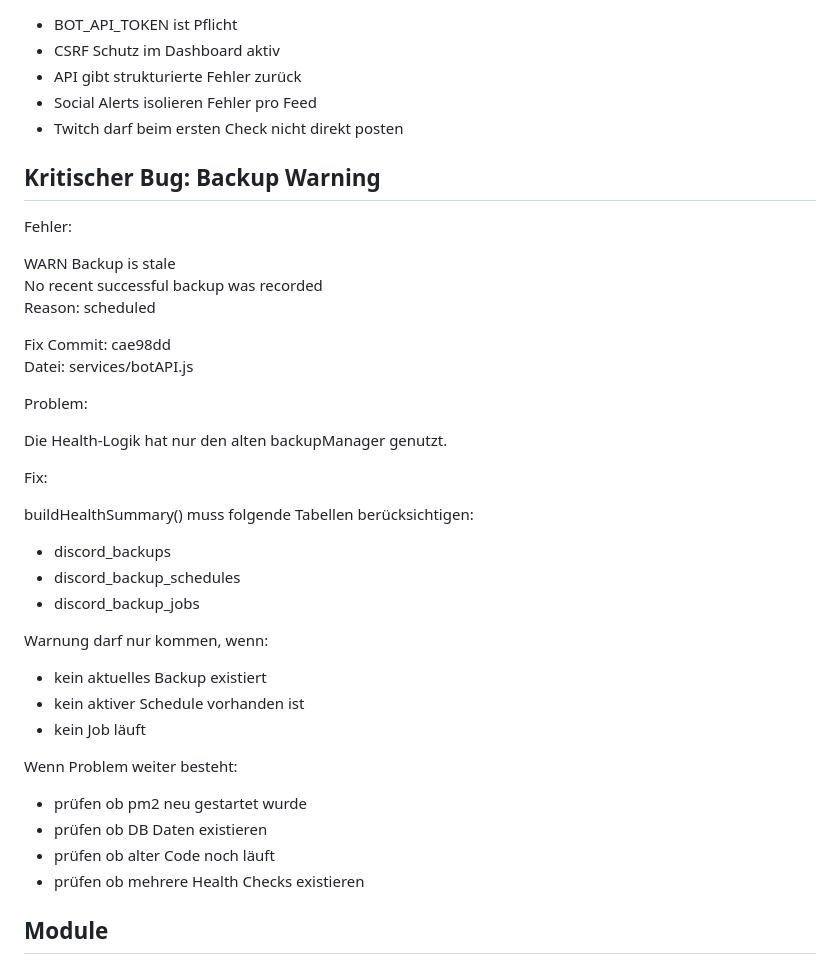
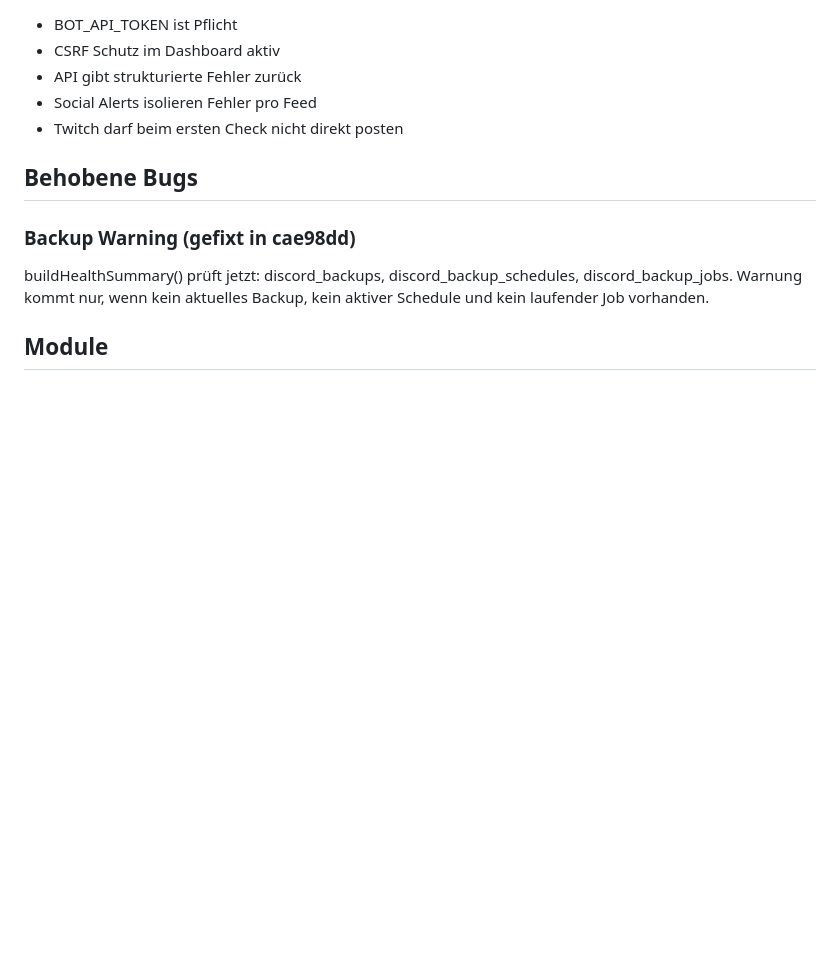
Before and after one commit to Marvin4200/eselbande, a Markdown page: fahrstuhl/AI_HANDOFF.md, the part around one of its changes. GitHub-like rendering; blank space fills up the shorter version.

```diff
--- a/fahrstuhl/AI_HANDOFF.md
+++ b/fahrstuhl/AI_HANDOFF.md
@@ -60,41 +60,12 @@ Kein blindes git add .
 - Social Alerts isolieren Fehler pro Feed
 - Twitch darf beim ersten Check nicht direkt posten
 
-## Kritischer Bug: Backup Warning
+## Behobene Bugs
 
-Fehler:
+### Backup Warning (gefixt in cae98dd)
 
-WARN Backup is stale
-No recent successful backup was recorded
-Reason: scheduled
-
-Fix Commit: cae98dd
-Datei: services/botAPI.js
-
-Problem:
-
-Die Health-Logik hat nur den alten backupManager genutzt.
-
-Fix:
-
-buildHealthSummary() muss folgende Tabellen berücksichtigen:
-
-- discord_backups
-- discord_backup_schedules
-- discord_backup_jobs
-
-Warnung darf nur kommen, wenn:
-
-- kein aktuelles Backup existiert
-- kein aktiver Schedule vorhanden ist
-- kein Job läuft
-
-Wenn Problem weiter besteht:
-
-- prüfen ob pm2 neu gestartet wurde
-- prüfen ob DB Daten existieren
-- prüfen ob alter Code noch läuft
-- prüfen ob mehrere Health Checks existieren
+buildHealthSummary() prüft jetzt: discord_backups, discord_backup_schedules, discord_backup_jobs.
+Warnung kommt nur, wenn kein aktuelles Backup, kein aktiver Schedule und kein laufender Job vorhanden.
 
 ## Module
 
```
Also changed, not shown: other parts of fahrstuhl/AI_HANDOFF.md (+75 -72 lines).
